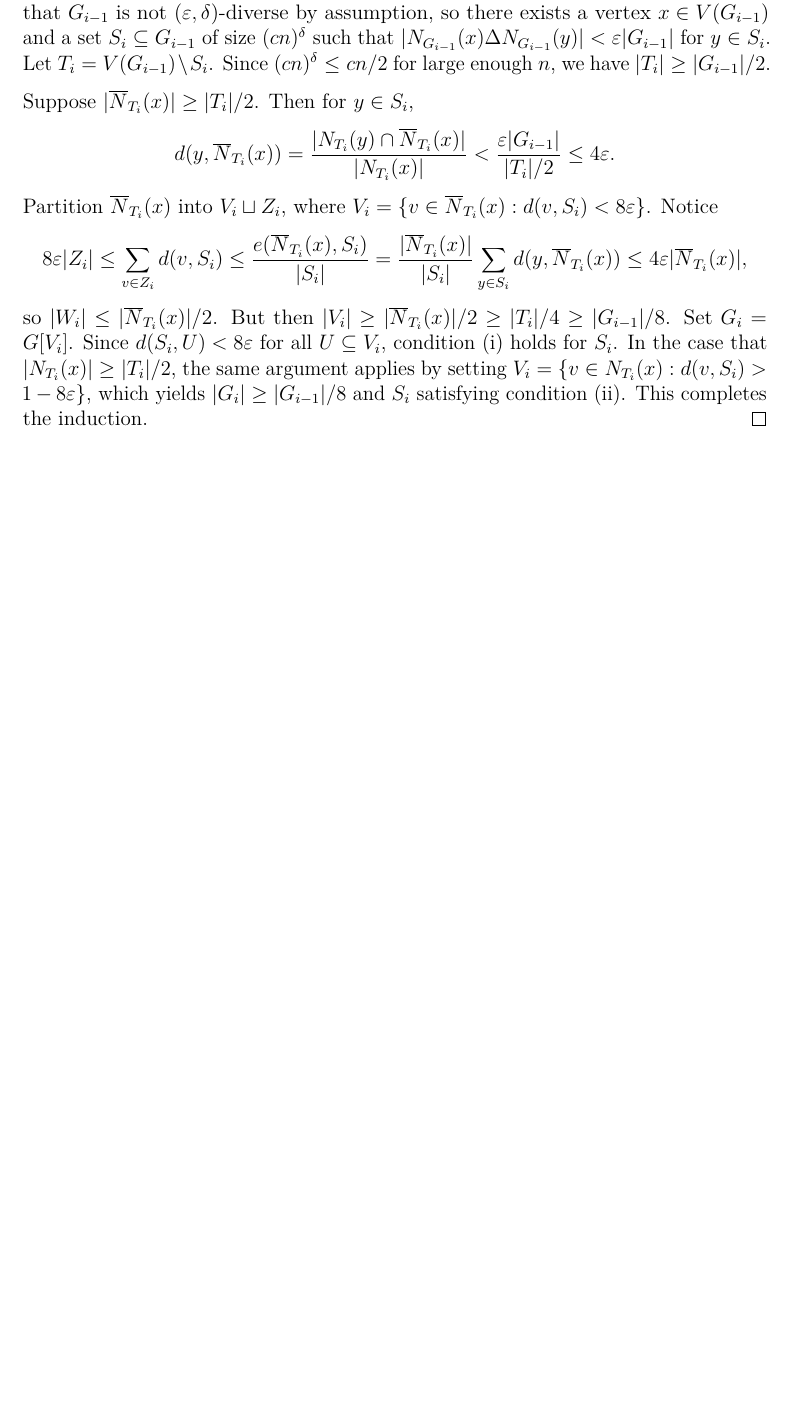
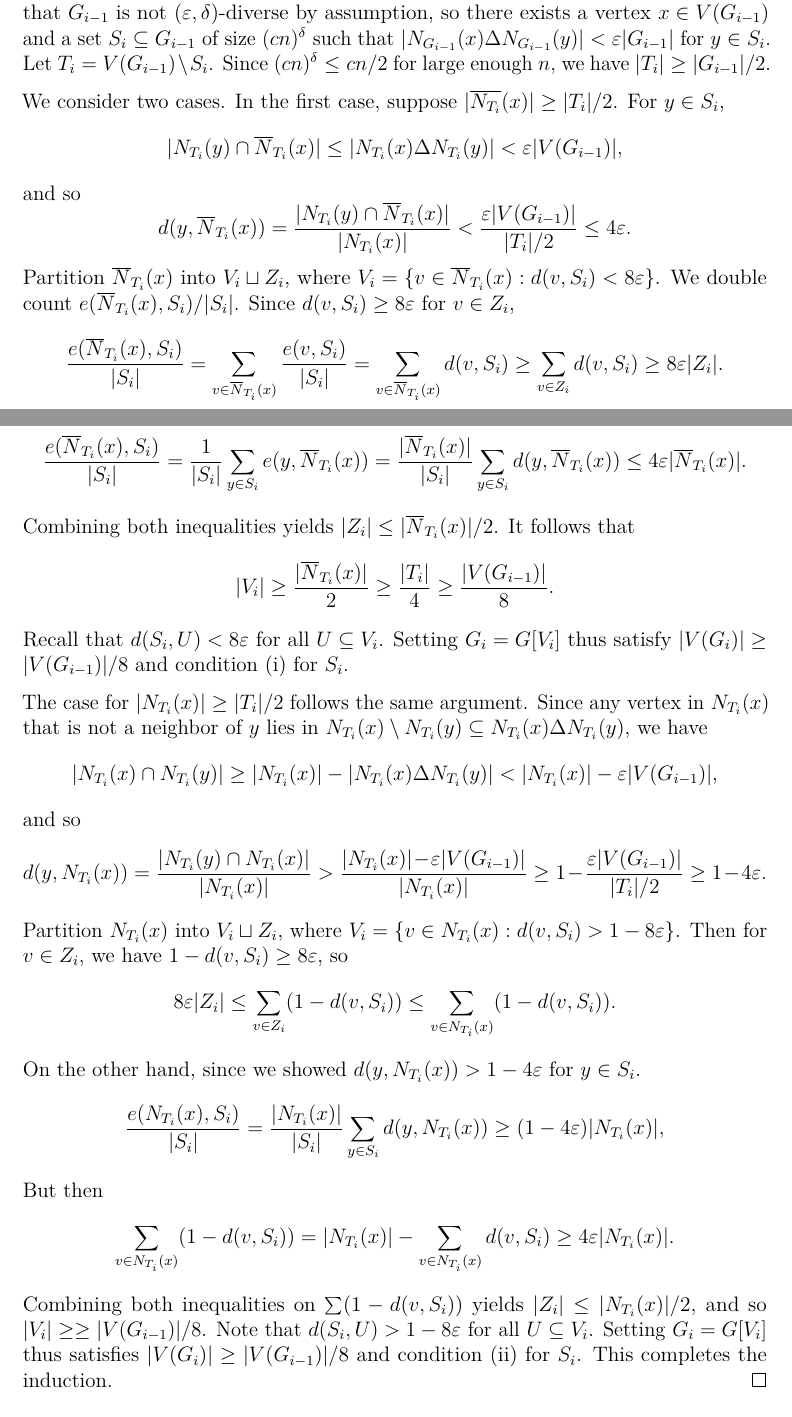
Before and after one commit to himetsai/omms_thesis, a LaTeX paper (main.tex, which reads chapters/ch2_distinct_degrees.tex): part of page 12 of 21 before the commit and two parts of pages 12 and 13 of 21 after it, the two joined at a grey line, cut so that both start at the same text, the shorter picture padded with empty space. Compiled offline with pdfLaTeX.

Commit message:
fixed lemma 2.3

```diff
--- a/chapters/ch2_distinct_degrees.tex
+++ b/chapters/ch2_distinct_degrees.tex
@@ -90,15 +90,49 @@ As mentioned above, it remains to show that every Ramsey graph contains a divers
 
   We now construct the sets $S_i$ and $G_i$ inductively. Suppose $G_1, \ldots, G_{i - 1}$ and $S_1, \ldots, S_{i - 1}$ have been constructed. By induction, $|G_{i - 1}| \geq 8^{1 - i}|G| \geq cn$. Note that $G_{i - 1}$ is not $(\eps, \delta)$-diverse by assumption, so there exists a vertex $x \in V(G_{i - 1})$ and a set $S_i \subseteq G_{i - 1}$ of size $(cn)^{\delta}$ such that $|N_{G_{i - 1}}(x) \Delta N_{G_{i - 1}}(y)| < \eps|G_{i - 1}|$ for $y \in S_i$. Let $T_i = V(G_{i - 1}) \setminus S_i$. Since $(cn)^\delta \leq cn/2$ for large enough $n$, we have $|T_i| \geq |G_{i - 1}|/2$.
 
-  Suppose $|\overline{N}_{T_i}(x)| \geq |T_i|/2$. Then for $y \in S_i$,
+  We consider two cases. In the first case, suppose $|\overline{N_{T_i}}(x)| \geq |T_i|/2$. For $y \in S_i$,
   \[
-    d(y, \overline{N}_{T_i}(x)) = \frac{|N_{T_i}(y) \cap \overline{N}_{T_i}(x)|}{|N_{T_i}(x)|} < \frac{\eps|G_{i - 1}|}{|T_i|/2} \leq 4\eps.
+    |N_{T_i}(y) \cap \overline{N}_{T_i}(x)| \leq |N_{T_i}(x) \Delta N_{T_i}(y)| < \eps|V(G_{i - 1})|,
   \]
-  Partition $\overline{N}_{T_i}(x)$ into $V_i \sqcup Z_i$, where $V_i = \{v \in \overline{N}_{T_i}(x) : d(v, S_i) < 8\eps\}$. Notice
+  and so
   \[
-    8\eps|Z_i| \leq \sum_{v \in Z_i} d(v, S_i) \leq \frac{e(\overline{N}_{T_i}(x), S_i)}{|S_i|} = \frac{|\overline{N}_{T_i}(x)|}{|S_i|}\sum_{y \in S_i} d(y, \overline{N}_{T_i}(x)) \leq 4\eps|\overline{N}_{T_i}(x)|,
+    d(y, \overline{N}_{T_i}(x)) = \frac{|N_{T_i}(y) \cap \overline{N}_{T_i}(x)|}{|N_{T_i}(x)|} < \frac{\eps|V(G_{i - 1})|}{|T_i|/2} \leq 4\eps.
   \]
-  so $|W_i| \leq |\overline{N}_{T_i}(x)|/2$. But then $|V_i| \geq |\overline{N}_{T_i}(x)|/2 \geq |T_i|/4 \geq |G_{i - 1}|/8$. Set $G_i = G[V_i]$. Since $d(S_i, U) < 8\eps$ for all $U \subseteq V_i$, condition (i) holds for $S_i$. In the case that $|N_{T_i}(x)| \geq |T_i|/2$, the same argument applies by setting $V_i = \{v \in N_{T_i}(x) : d(v, S_i) > 1 - 8\eps\}$, which yields $|G_i| \geq |G_{i - 1}|/8$ and $S_i$ satisfying condition (ii). This completes the induction.
+  Partition $\overline{N}_{T_i}(x)$ into $V_i \sqcup Z_i$, where $V_i = \{v \in \overline{N}_{T_i}(x) : d(v, S_i) < 8\eps\}$. We double count $e(\overline{N}_{T_i}(x), S_i)/|S_i|$. Since $d(v, S_i) \geq 8\eps$ for $v \in Z_i$,
+  \[
+    \frac{e(\overline{N}_{T_i}(x), S_i)}{|S_i|} = \sum_{v \in \overline{N}_{T_i}(x)} \frac{e(v, S_i)}{|S_i|} = \sum_{v \in \overline{N}_{T_i}(x)} d(v, S_i) \geq \sum_{v \in Z_i} d(v, S_i) \geq 8\eps|Z_i|.
+  \]
+  On the other hand, since we showed $d(y, \overline{N}_{T_i}(x)) < 4\eps$ for $y \in S_i$,
+  \[
+    \frac{e(\overline{N}_{T_i}(x), S_i)}{|S_i|} = \frac{1}{|S_i|} \sum_{y \in S_i} e(y, \overline{N}_{T_i}(x)) = \frac{|\overline{N}_{T_i}(x)|}{|S_i|}\sum_{y \in S_i} d(y, \overline{N}_{T_i}(x)) \leq 4\eps|\overline{N}_{T_i}(x)|.
+  \]
+  Combining both inequalities yields $|Z_i| \leq |\overline{N}_{T_i}(x)|/2$. It follows that
+  \[
+    |V_i| \geq \frac{|\overline{N}_{T_i}(x)|}{2} \geq \frac{|T_i|}{4} \geq \frac{|V(G_{i - 1})|}{8}.
+  \]
+  Recall that $d(S_i, U) < 8\eps$ for all $U \subseteq V_i$. Setting $G_i = G[V_i]$ thus satisfy $|V(G_i)| \geq |V(G_{i - 1})|/8$ and condition (i) for $S_i$.
+
+  The case for $|N_{T_i}(x)| \geq |T_i|/2$ follows the same argument. Since any vertex in $N_{T_i}(x)$ that is not a neighbor of $y$ lies in $N_{T_i}(x) \setminus N_{T_i}(y) \subseteq N_{T_i}(x) \Delta N_{T_i}(y)$, we have
+  \[
+    |N_{T_i}(x) \cap N_{T_i}(y)| \geq |N_{T_i}(x)| - |N_{T_i}(x) \Delta N_{T_i}(y)| < |N_{T_i}(x)| - \eps|V(G_{i - 1})|,
+  \]
+  and so
+  \[
+    d(y, N_{T_i}(x)) = \frac{|N_{T_i}(y) \cap N_{T_i}(x)|}{|N_{T_i}(x)|} > \frac{|N_{T_i}(x)| \! - \! \eps|V(G_{i - 1})|}{|N_{T_i}(x)|} \geq 1 - \frac{\eps|V(G_{i - 1})|}{|T_i|/2} \geq 1 - 4\eps.
+  \]
+  Partition $N_{T_i}(x)$ into $V_i \sqcup Z_i$, where $V_i = \{v \in N_{T_i}(x) : d(v, S_i) > 1 - 8\eps\}$. Then for $v \in Z_i$, we have $1 - d(v, S_i) \geq 8\eps$, so
+  \[
+    8\eps|Z_i| \leq \sum_{v \in Z_i} (1 - d(v, S_i)) \leq \sum_{v \in N_{T_i}(x)} (1 - d(v, S_i)).
+  \]
+  On the other hand, since we showed $d(y, N_{T_i}(x)) > 1 - 4\eps$ for $y \in S_i$.
+  \[
+    \frac{e(N_{T_i}(x), S_i)}{|S_i|} = \frac{|N_{T_i}(x)|}{|S_i|}\sum_{y \in S_i} d(y, N_{T_i}(x)) \geq (1 - 4\eps)|N_{T_i}(x)|,
+  \]
+  But then
+  \[
+    \sum_{v \in N_{T_i}(x)} (1 - d(v, S_i)) = |N_{T_i}(x)| - \sum_{v \in N_{T_i}(x)} d(v, S_i) \geq 4\eps|N_{T_i}(x)|.
+  \]
+  Combining both inequalities on $\sum (1 - d(v, S_i))$ yields $|Z_i| \leq |N_{T_i}(x)|/2$, and so $|V_i| \geq \geq |V(G_{i - 1})|/8$. Note that $d(S_i, U) > 1 - 8\eps$ for all $U \subseteq V_i$. Setting $G_i = G[V_i]$ thus satisfies $|V(G_i)| \geq |V(G_{i - 1})|/8$ and condition (ii) for $S_i$. This completes the induction.
 \end{proof}
 
 Theorem \ref{thm:bs2007} follows immediately from Lemmas \ref{lemma:diversity-degrees} and \ref{lemma:diverse-subgraph}.
```
Also changed, not shown: main.pdf.
